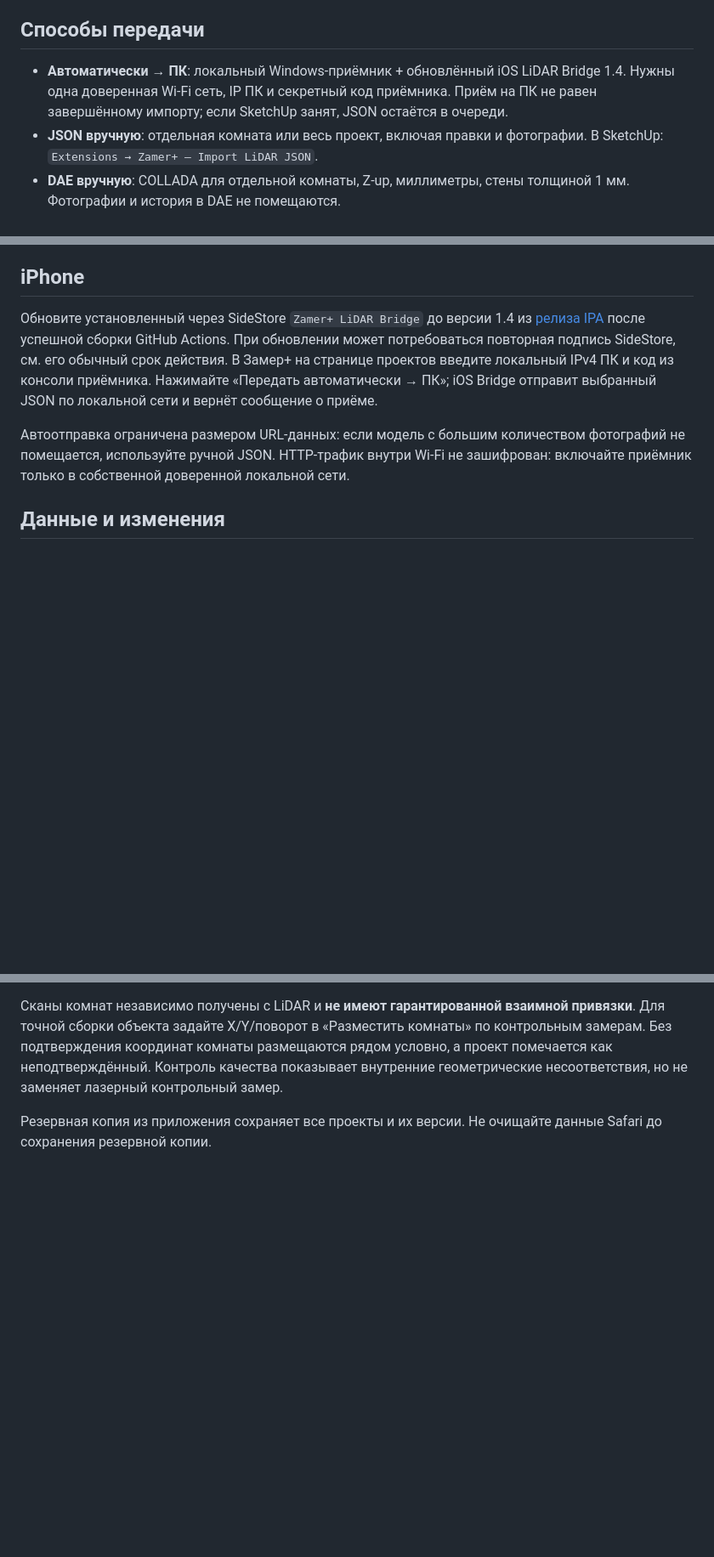
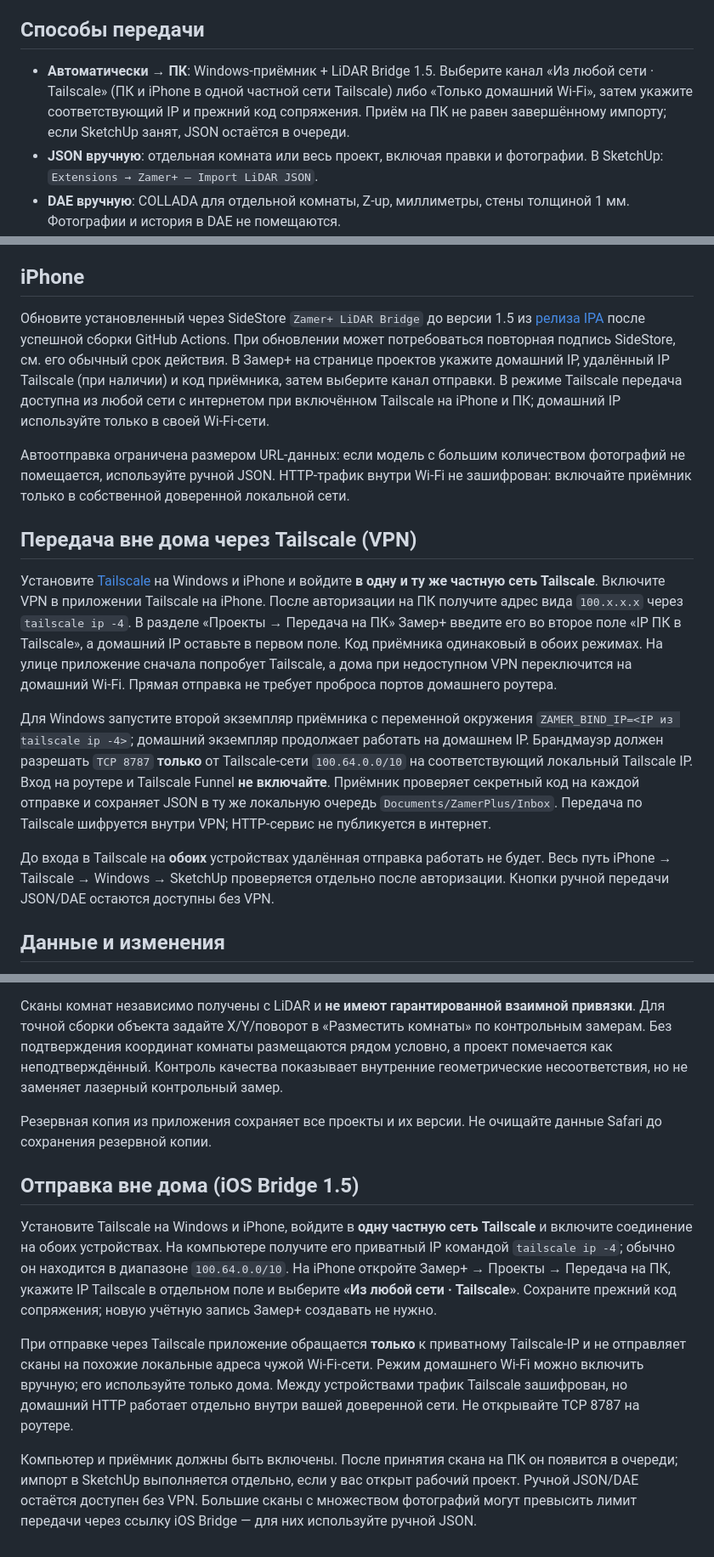
Before and after one commit to businessmarketolog-web/zamerplus-browser, a Markdown page: README.md, 3 parts joined by grey strips. Shown at 85% size. GitHub-like rendering; blank space fills up the shorter version.

Commit message:
Document selected remote Tailscale channel and add LAN/remote receiver regressions

```diff
--- a/README.md
+++ b/README.md
@@ -4,7 +4,7 @@
 
 ## Способы передачи
 
-- **Автоматически → ПК**: локальный Windows-приёмник + обновлённый iOS LiDAR Bridge 1.4. Нужны одна доверенная Wi-Fi сеть, IP ПК и секретный код приёмника. Приём на ПК не равен завершённому импорту; если SketchUp занят, JSON остаётся в очереди.
+- **Автоматически → ПК**: Windows-приёмник + LiDAR Bridge 1.5. Выберите канал «Из любой сети · Tailscale» (ПК и iPhone в одной частной сети Tailscale) либо «Только домашний Wi-Fi», затем укажите соответствующий IP и прежний код сопряжения. Приём на ПК не равен завершённому импорту; если SketchUp занят, JSON остаётся в очереди.
 - **JSON вручную**: отдельная комната или весь проект, включая правки и фотографии. В SketchUp: `Extensions → Zamer+ — Import LiDAR JSON`.
 - **DAE вручную**: COLLADA для отдельной комнаты, Z-up, миллиметры, стены толщиной 1 мм. Фотографии и история в DAE не помещаются.
 
@@ -18,9 +18,17 @@
 
 ## iPhone
 
-Обновите установленный через SideStore `Zamer+ LiDAR Bridge` до версии 1.4 из [релиза IPA](https://github.com/businessmarketolog-web/zamerplus-browser/releases/tag/lidar-bridge-latest) после успешной сборки GitHub Actions. При обновлении может потребоваться повторная подпись SideStore, см. его обычный срок действия. В Замер+ на странице проектов введите локальный IPv4 ПК и код из консоли приёмника. Нажимайте «Передать автоматически → ПК»; iOS Bridge отправит выбранный JSON по локальной сети и вернёт сообщение о приёме.
+Обновите установленный через SideStore `Zamer+ LiDAR Bridge` до версии 1.5 из [релиза IPA](https://github.com/businessmarketolog-web/zamerplus-browser/releases/tag/lidar-bridge-latest) после успешной сборки GitHub Actions. При обновлении может потребоваться повторная подпись SideStore, см. его обычный срок действия. В Замер+ на странице проектов укажите домашний IP, удалённый IP Tailscale (при наличии) и код приёмника, затем выберите канал отправки. В режиме Tailscale передача доступна из любой сети с интернетом при включённом Tailscale на iPhone и ПК; домашний IP используйте только в своей Wi-Fi-сети.
 
 Автоотправка ограничена размером URL-данных: если модель с большим количеством фотографий не помещается, используйте ручной JSON. HTTP-трафик внутри Wi-Fi не зашифрован: включайте приёмник только в собственной доверенной локальной сети.
+
+## Передача вне дома через Tailscale (VPN)
+
+Установите [Tailscale](https://tailscale.com/download) на Windows и iPhone и войдите **в одну и ту же частную сеть Tailscale**. Включите VPN в приложении Tailscale на iPhone. После авторизации на ПК получите адрес вида `100.x.x.x` через `tailscale ip -4`. В разделе «Проекты → Передача на ПК» Замер+ введите его во второе поле «IP ПК в Tailscale», а домашний IP оставьте в первом поле. Код приёмника одинаковый в обоих режимах. На улице приложение сначала попробует Tailscale, а дома при недоступном VPN переключится на домашний Wi-Fi. Прямая отправка не требует проброса портов домашнего роутера.
+
+Для Windows запустите второй экземпляр приёмника с переменной окружения `ZAMER_BIND_IP=<IP из tailscale ip -4>`; домашний экземпляр продолжает работать на домашнем IP. Брандмауэр должен разрешать `TCP 8787` **только** от Tailscale-сети `100.64.0.0/10` на соответствующий локальный Tailscale IP. Вход на роутере и Tailscale Funnel **не включайте**. Приёмник проверяет секретный код на каждой отправке и сохраняет JSON в ту же локальную очередь `Documents/ZamerPlus/Inbox`. Передача по Tailscale шифруется внутри VPN; HTTP-сервис не публикуется в интернет.
+
+До входа в Tailscale на **обоих** устройствах удалённая отправка работать не будет. Весь путь iPhone → Tailscale → Windows → SketchUp проверяется отдельно после авторизации. Кнопки ручной передачи JSON/DAE остаются доступны без VPN.
 
 ## Данные и изменения
 
@@ -29,3 +37,12 @@
 Сканы комнат независимо получены с LiDAR и **не имеют гарантированной взаимной привязки**. Для точной сборки объекта задайте X/Y/поворот в «Разместить комнаты» по контрольным замерам. Без подтверждения координат комнаты размещаются рядом условно, а проект помечается как неподтверждённый. Контроль качества показывает внутренние геометрические несоответствия, но не заменяет лазерный контрольный замер.
 
 Резервная копия из приложения сохраняет все проекты и их версии. Не очищайте данные Safari до сохранения резервной копии.
+
+
+## Отправка вне дома (iOS Bridge 1.5)
+
+Установите Tailscale на Windows и iPhone, войдите в **одну частную сеть Tailscale** и включите соединение на обоих устройствах. На компьютере получите его приватный IP командой `tailscale ip -4`; обычно он находится в диапазоне `100.64.0.0/10`. На iPhone откройте Замер+ → Проекты → Передача на ПК, укажите IP Tailscale в отдельном поле и выберите **«Из любой сети · Tailscale»**. Сохраните прежний код сопряжения; новую учётную запись Замер+ создавать не нужно.
+
+При отправке через Tailscale приложение обращается **только** к приватному Tailscale-IP и не отправляет сканы на похожие локальные адреса чужой Wi-Fi-сети. Режим домашнего Wi-Fi можно включить вручную; его используйте только дома. Между устройствами трафик Tailscale зашифрован, но домашний HTTP работает отдельно внутри вашей доверенной сети. Не открывайте TCP 8787 на роутере.
+
+Компьютер и приёмник должны быть включены. После принятия скана на ПК он появится в очереди; импорт в SketchUp выполняется отдельно, если у вас открыт рабочий проект. Ручной JSON/DAE остаётся доступен без VPN. Большие сканы с множеством фотографий могут превысить лимит передачи через ссылку iOS Bridge — для них используйте ручной JSON.
```
